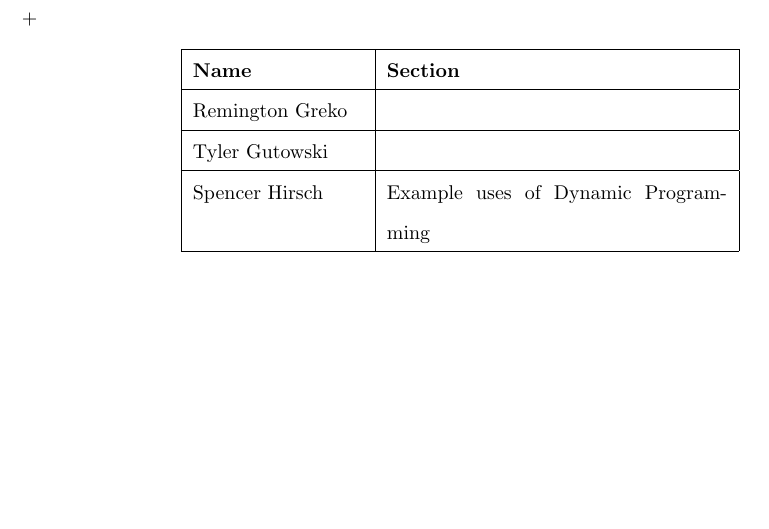
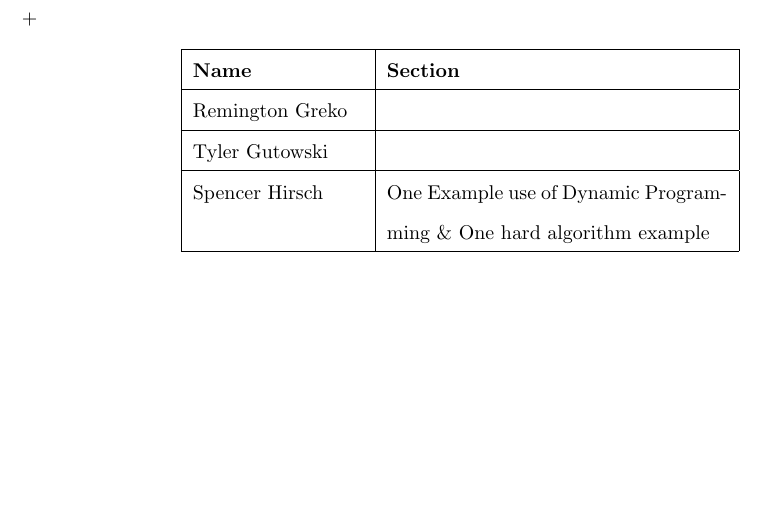
Before and after one commit to spencerhirsch/analysis_of_algorithms, a LaTeX document (dynamic_programming/bottom_up.tex): part of page 2 of 2, cut so that both start at the same text. Compiled offline with pdfLaTeX.

Commit message:
Adding my task

```diff
--- a/dynamic_programming/bottom_up.tex
+++ b/dynamic_programming/bottom_up.tex
@@ -66,7 +66,7 @@ at least 2 additional hard problems with good approximate solutions.
             \hline
             Tyler Gutowski &  \\
             \hline
-            Spencer Hirsch & Example uses of Dynamic Programming \\
+            Spencer Hirsch & One Example use of Dynamic Programming $\&$ One hard algorithm example\\
             \hline
         \end{tabular}
     \end{center}
```
Also changed, not shown: dynamic_programming/bottom_up.pdf, 3 other files.
